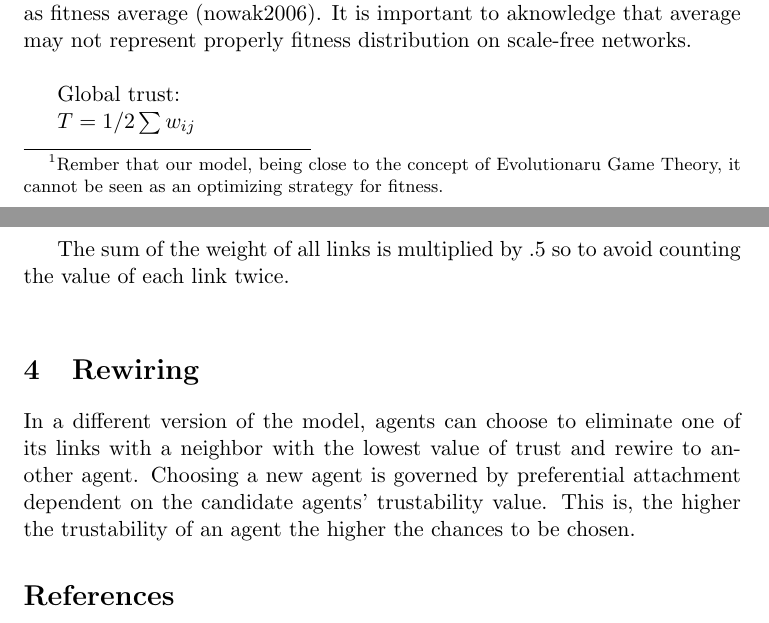
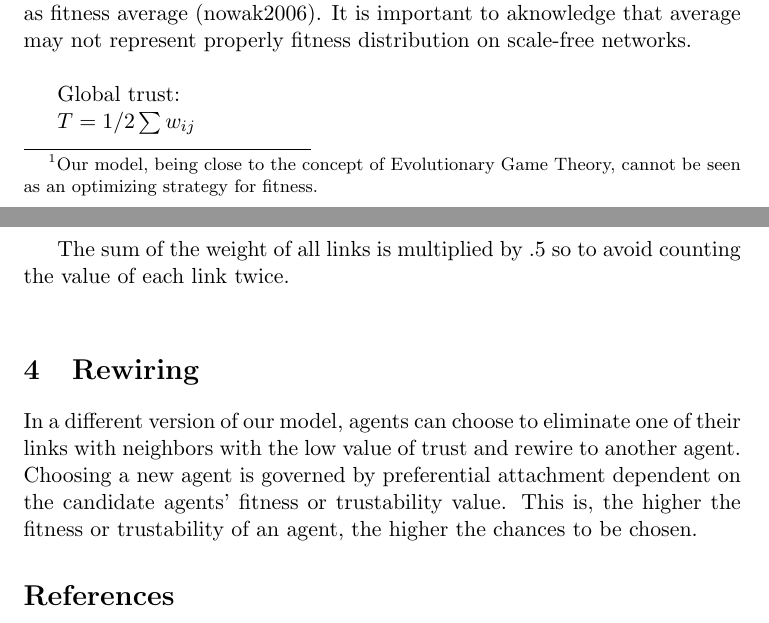
Before and after one commit to CA-Lab/moral-exchange, a LaTeX document (Docs/optimal_networks.tex): two parts of pages 3 and 4 of 4, joined at a grey line, cut so that both start at the same text. Compiled offline with pdfLaTeX.

```diff
--- a/Docs/optimal_networks.tex
+++ b/Docs/optimal_networks.tex
@@ -79,7 +79,7 @@
 
 \section{Global values}
 
-We keep track of the whole network fitness and trust \footnote{Rember that our model, being close to the concept of Evolutionaru Game Theory, it cannot be seen as an optimizing strategy for fitness.}. Though fitness cannot be optimized as in a Hopfield network, we want to find a way in which trust can remain positive.\\
+We keep track of the whole network fitness and trust \footnote{Our model, being close to the concept of Evolutionary Game Theory, cannot be seen as an optimizing strategy for fitness.}. Though fitness cannot be optimized as in a Hopfield network, we want to find a way in which trust can remain positive.\\
 
 Global fitness is defined as:
 
@@ -96,12 +96,12 @@
 
 \section{Rewiring}
 
-In a different version of the model, agents can choose to eliminate
-one of its links with a neighbor with the lowest value of trust and
+In a different version of our model, agents can choose to eliminate
+one of their links with neighbors with the low value of trust and
 rewire to another agent. Choosing a new agent is governed by
-preferential attachment dependent on the candidate agents'
-trustability value. This is, the higher the trustability of an agent
-the higher the chances to be chosen.
+preferential attachment dependent on the candidate agents' fitness or
+trustability value. This is, the higher the fitness or trustability of
+an agent, the higher the chances to be chosen.
 
 \begin{thebibliography}{30}
 
```
Also changed, not shown: Docs/optimal_networks.tex (4 more changed lines).
